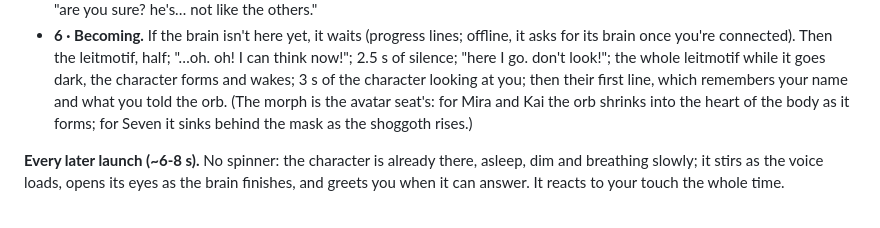
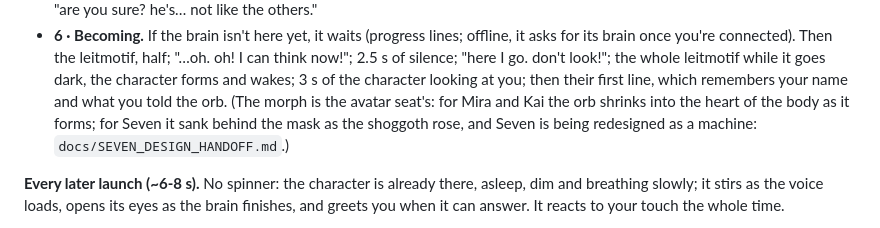
Before and after one commit to gke0op/repo-pulse, a Markdown page: docs/ONBOARDING.md, the part around the change. Drawn GitHub-style.

```diff
--- a/docs/ONBOARDING.md
+++ b/docs/ONBOARDING.md
@@ -71,7 +71,8 @@ Each act in a line or two; the words are in `script.js`.
   silence; "here I go. don't look!"; the whole leitmotif while it goes dark, the character forms and
   wakes; 3 s of the character looking at you; then their first line, which remembers your name and
   what you told the orb. (The morph is the avatar seat's: for Mira and Kai the orb shrinks into the
-  heart of the body as it forms; for Seven it sinks behind the mask as the shoggoth rises.)
+  heart of the body as it forms; for Seven it sank behind the mask as the shoggoth rose, and Seven
+  is being redesigned as a machine: `docs/SEVEN_DESIGN_HANDOFF.md`.)
 
 **Every later launch (~6-8 s).** No spinner: the character is already there, asleep, dim and breathing
 slowly; it stirs as the voice loads, opens its eyes as the brain finishes, and greets you when it can
```
Also changed, not shown: docs/SEVEN_DESIGN_HANDOFF.md (added, +149 -0 lines).
